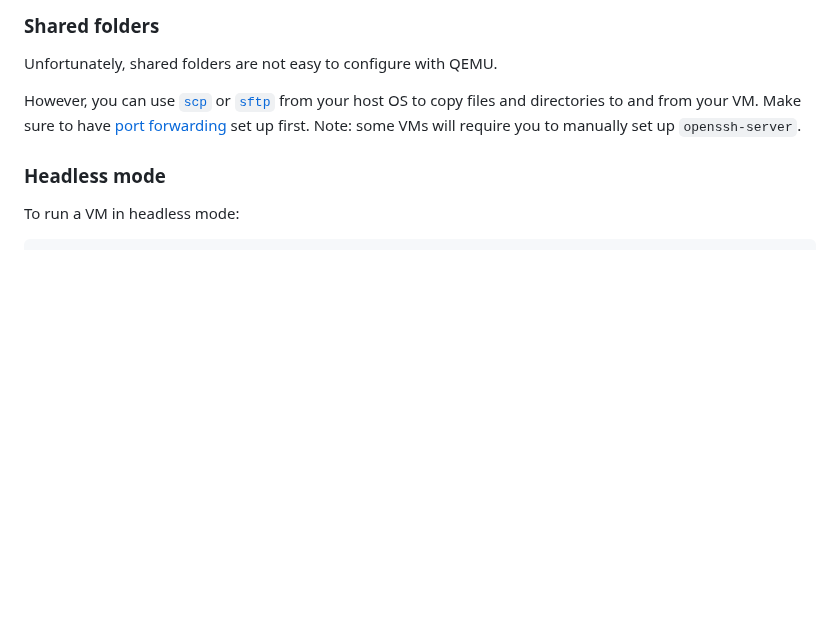
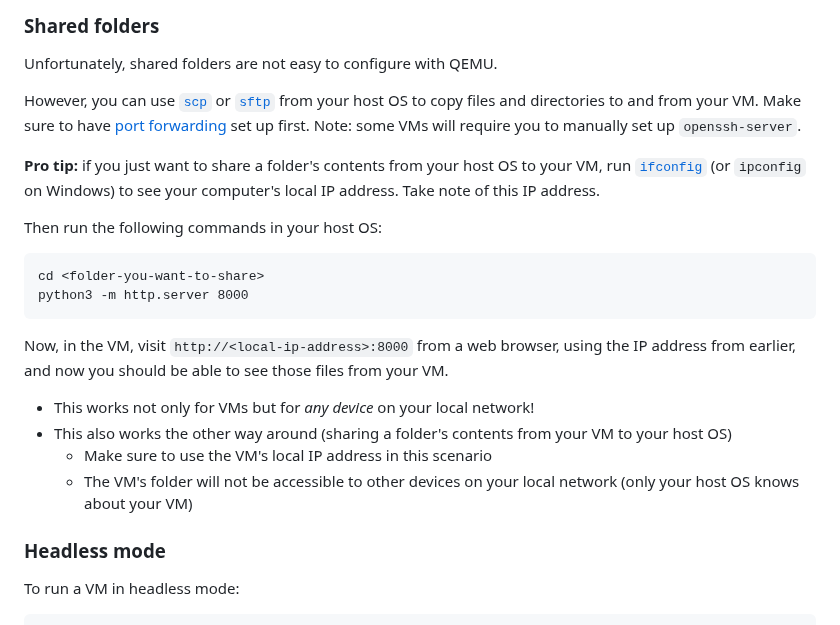
Before and after one commit to chrislattman/blogging-project, a Markdown page: docs/qemu/README.md, the part around the change. GitHub-like rendering; blank space fills up the shorter version.

````diff
--- a/docs/qemu/README.md
+++ b/docs/qemu/README.md
@@ -152,6 +152,22 @@ Unfortunately, shared folders are not easy to configure with QEMU.
 
 However, you can use [`scp`](../ssh#scp) or [`sftp`](../ssh#sftp) from your host OS to copy files and directories to and from your VM. Make sure to have [port forwarding](#port-forwarding) set up first. Note: some VMs will require you to manually set up `openssh-server`.
 
+**Pro tip:** if you just want to share a folder's contents from your host OS to your VM, run [`ifconfig`](../terminal-commands#ifconfig) (or `ipconfig` on Windows) to see your computer's local IP address. Take note of this IP address.
+
+Then run the following commands in your host OS:
+
+```
+cd <folder-you-want-to-share>
+python3 -m http.server 8000
+```
+
+Now, in the VM, visit `http://<local-ip-address>:8000` from a web browser, using the IP address from earlier, and now you should be able to see those files from your VM.
+
+- This works not only for VMs but for _any device_ on your local network!
+- This also works the other way around (sharing a folder's contents from your VM to your host OS)
+    - Make sure to use the VM's local IP address in this scenario
+    - The VM's folder will not be accessible to other devices on your local network (only your host OS knows about your VM)
+
 ### Headless mode
 
 To run a VM in headless mode:
````
Also changed, not shown: docs/git/README.md (+12 -29 lines), docs/terminal-commands/README.md (+7 -5 lines).
